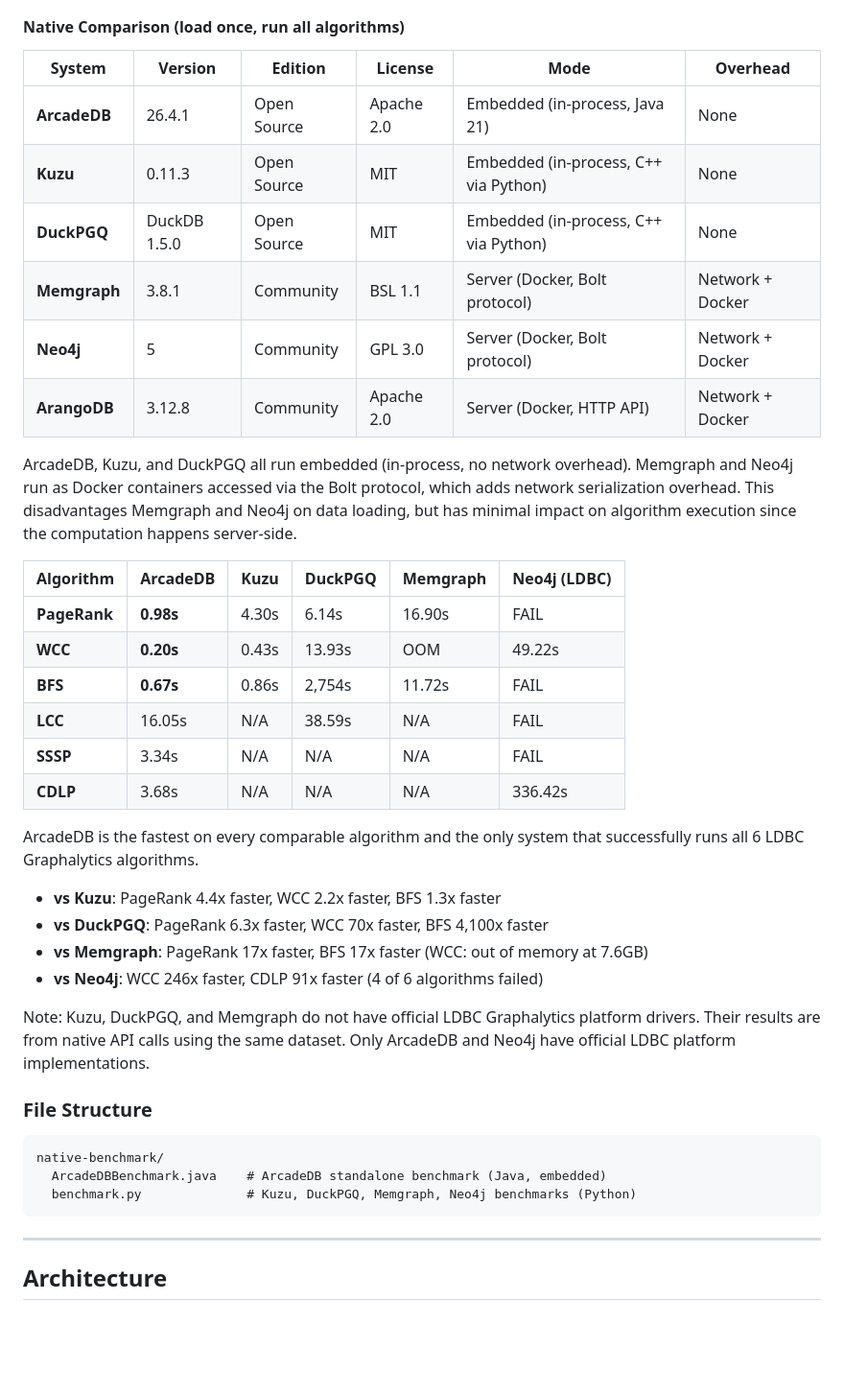
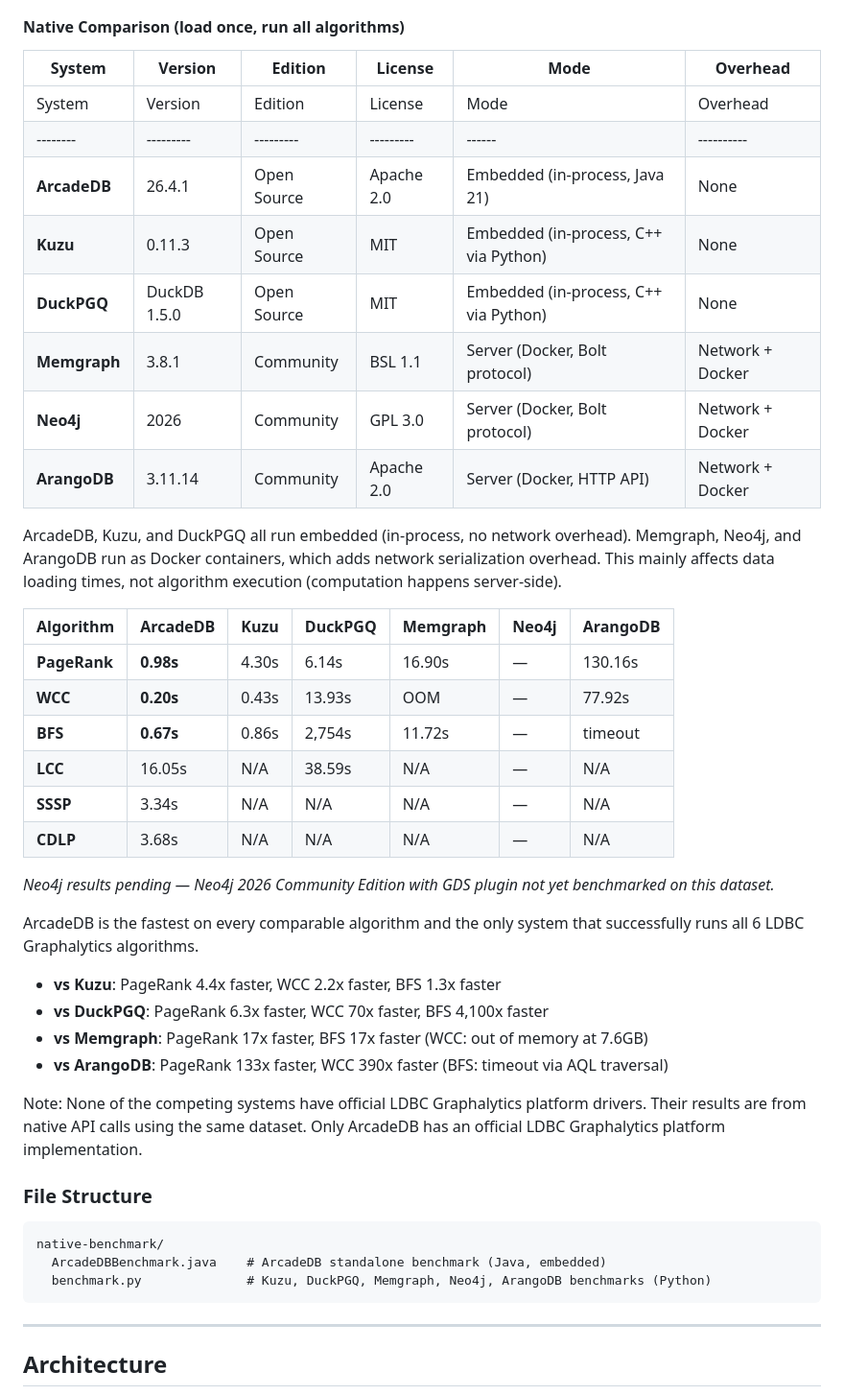
Before and after one commit to ArcadeData/ldbc_graphalytics_platforms_arcadedb, a Markdown page: README.md, the part around one of its changes. Shown at 96% size. GitHub-like rendering; blank space fills up the shorter version.

Commit message:
Added ArangoDB results

````diff
--- a/README.md
+++ b/README.md
@@ -187,39 +191,43 @@ All 6 algorithms passed with validation.
 
 | System | Version | Edition | License | Mode | Overhead |
 |--------|---------|---------|---------|------|----------|
+| System | Version | Edition | License | Mode | Overhead |
+|--------|---------|---------|---------|------|----------|
 | **ArcadeDB** | 26.4.1 | Open Source | Apache 2.0 | Embedded (in-process, Java 21) | None |
 | **Kuzu** | 0.11.3 | Open Source | MIT | Embedded (in-process, C++ via Python) | None |
 | **DuckPGQ** | DuckDB 1.5.0 | Open Source | MIT | Embedded (in-process, C++ via Python) | None |
 | **Memgraph** | 3.8.1 | Community | BSL 1.1 | Server (Docker, Bolt protocol) | Network + Docker |
-| **Neo4j** | 5 | Community | GPL 3.0 | Server (Docker, Bolt protocol) | Network + Docker |
-| **ArangoDB** | 3.12.8 | Community | Apache 2.0 | Server (Docker, HTTP API) | Network + Docker |
+| **Neo4j** | 2026 | Community | GPL 3.0 | Server (Docker, Bolt protocol) | Network + Docker |
+| **ArangoDB** | 3.11.14 | Community | Apache 2.0 | Server (Docker, HTTP API) | Network + Docker |
 
-ArcadeDB, Kuzu, and DuckPGQ all run embedded (in-process, no network overhead). Memgraph and Neo4j run as Docker containers accessed via the Bolt protocol, which adds network serialization overhead. This disadvantages Memgraph and Neo4j on data loading, but has minimal impact on algorithm execution since the computation happens server-side.
+ArcadeDB, Kuzu, and DuckPGQ all run embedded (in-process, no network overhead). Memgraph, Neo4j, and ArangoDB run as Docker containers, which adds network serialization overhead. This mainly affects data loading times, not algorithm execution (computation happens server-side).
 
-| Algorithm | ArcadeDB | Kuzu | DuckPGQ | Memgraph | Neo4j (LDBC) |
-|-----------|----------|------|---------|----------|--------------|
-| **PageRank** | **0.98s** | 4.30s | 6.14s | 16.90s | FAIL |
-| **WCC** | **0.20s** | 0.43s | 13.93s | OOM | 49.22s |
-| **BFS** | **0.67s** | 0.86s | 2,754s | 11.72s | FAIL |
-| **LCC** | 16.05s | N/A | 38.59s | N/A | FAIL |
-| **SSSP** | 3.34s | N/A | N/A | N/A | FAIL |
-| **CDLP** | 3.68s | N/A | N/A | N/A | 336.42s |
+| Algorithm | ArcadeDB | Kuzu | DuckPGQ | Memgraph | Neo4j | ArangoDB |
+|-----------|----------|------|---------|----------|-------|----------|
+| **PageRank** | **0.98s** | 4.30s | 6.14s | 16.90s | — | 130.16s |
+| **WCC** | **0.20s** | 0.43s | 13.93s | OOM | — | 77.92s |
+| **BFS** | **0.67s** | 0.86s | 2,754s | 11.72s | — | timeout |
+| **LCC** | 16.05s | N/A | 38.59s | N/A | — | N/A |
+| **SSSP** | 3.34s | N/A | N/A | N/A | — | N/A |
+| **CDLP** | 3.68s | N/A | N/A | N/A | — | N/A |
+
+*Neo4j results pending — Neo4j 2026 Community Edition with GDS plugin not yet benchmarked on this dataset.*
 
 ArcadeDB is the fastest on every comparable algorithm and the only system that successfully runs all 6 LDBC Graphalytics algorithms.
 
 - **vs Kuzu**: PageRank 4.4x faster, WCC 2.2x faster, BFS 1.3x faster
 - **vs DuckPGQ**: PageRank 6.3x faster, WCC 70x faster, BFS 4,100x faster
 - **vs Memgraph**: PageRank 17x faster, BFS 17x faster (WCC: out of memory at 7.6GB)
-- **vs Neo4j**: WCC 246x faster, CDLP 91x faster (4 of 6 algorithms failed)
+- **vs ArangoDB**: PageRank 133x faster, WCC 390x faster (BFS: timeout via AQL traversal)
 
-Note: Kuzu, DuckPGQ, and Memgraph do not have official LDBC Graphalytics platform drivers. Their results are from native API calls using the same dataset. Only ArcadeDB and Neo4j have official LDBC platform implementations.
+Note: None of the competing systems have official LDBC Graphalytics platform drivers. Their results are from native API calls using the same dataset. Only ArcadeDB has an official LDBC Graphalytics platform implementation.
 
 ### File Structure
 
 ```
 native-benchmark/
   ArcadeDBBenchmark.java    # ArcadeDB standalone benchmark (Java, embedded)
-  benchmark.py              # Kuzu, DuckPGQ, Memgraph, Neo4j benchmarks (Python)
+  benchmark.py              # Kuzu, DuckPGQ, Memgraph, Neo4j, ArangoDB benchmarks (Python)
 ```
 
 ---
````
Also changed, not shown: other parts of README.md (+9 -5 lines).
